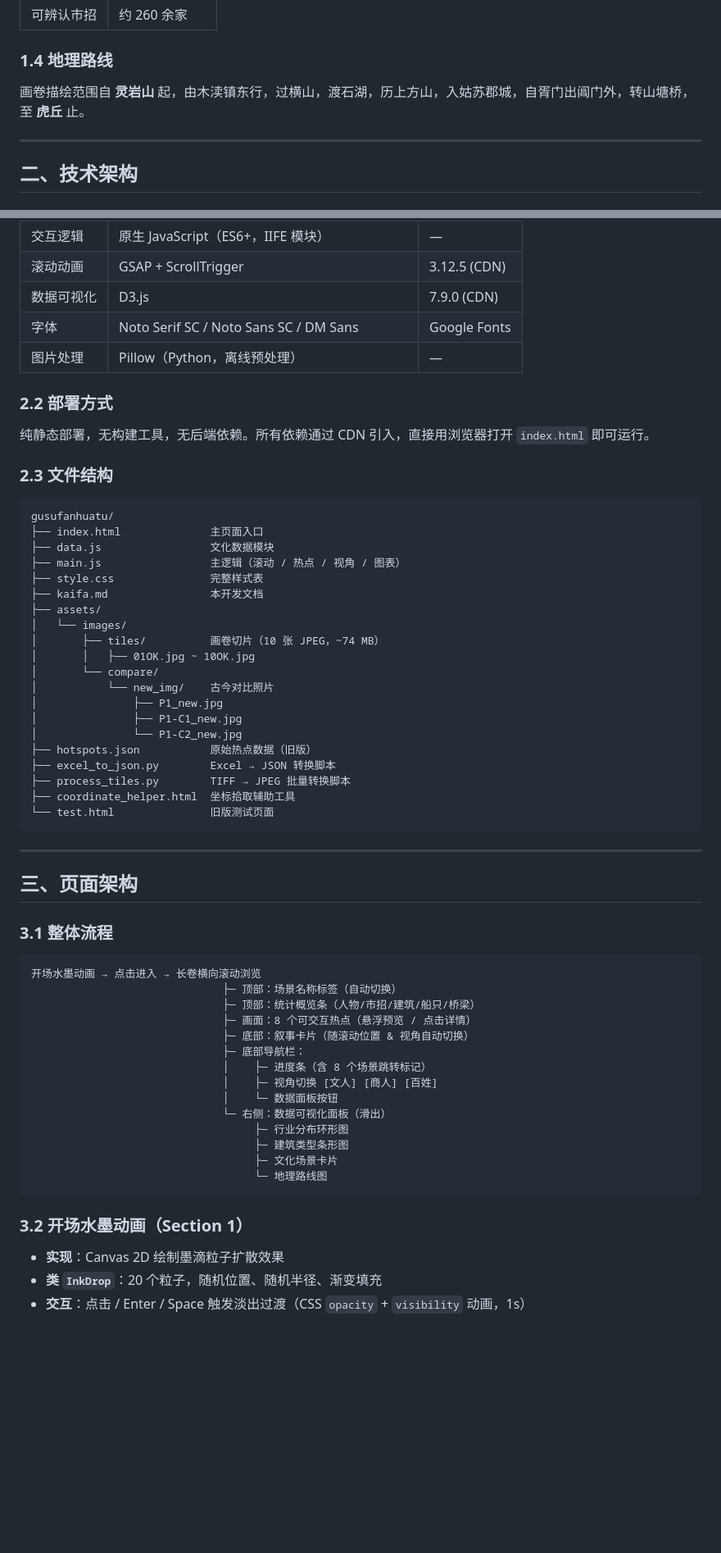
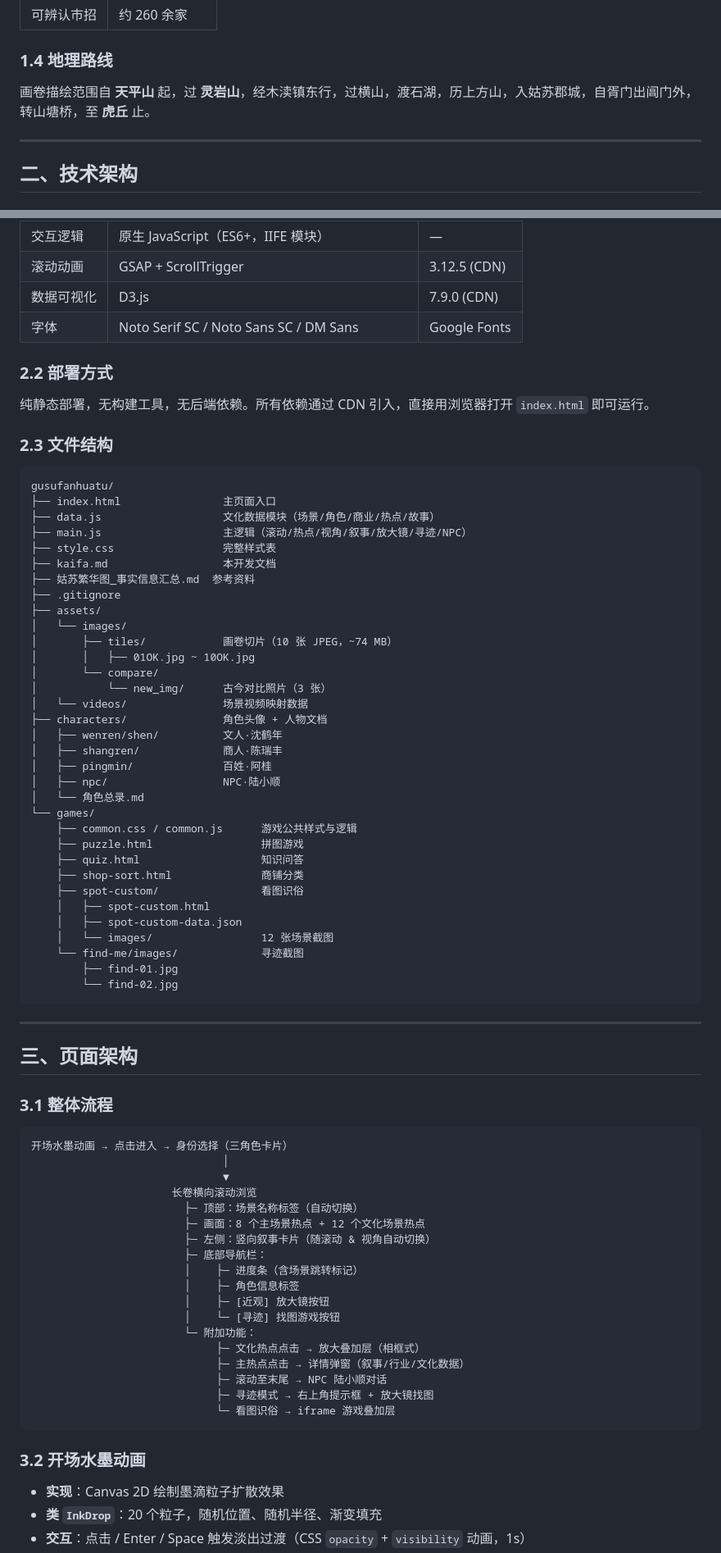
Before and after one commit to hisnyaoyang-web/gusufanhuatu, a Markdown page: kaifa.md, 2 parts joined by grey strips. Shown at 82% size. Rendered like a GitHub page; blank space fills up the shorter version.

````diff
--- a/kaifa.md
+++ b/kaifa.md
@@ -39,7 +41,7 @@
 
 ### 1.4 地理路线
 
-画卷描绘范围自 **灵岩山** 起，由木渎镇东行，过横山，渡石湖，历上方山，入姑苏郡城，自胥门出阊门外，转山塘桥，至 **虎丘** 止。
+画卷描绘范围自 **天平山** 起，过 **灵岩山**，经木渎镇东行，过横山，渡石湖，历上方山，入姑苏郡城，自胥门出阊门外，转山塘桥，至 **虎丘** 止。
 
 ---
 
@@ -55,7 +57,6 @@
 | 滚动动画 | GSAP + ScrollTrigger | 3.12.5 (CDN) |
 | 数据可视化 | D3.js | 7.9.0 (CDN) |
 | 字体 | Noto Serif SC / Noto Sans SC / DM Sans | Google Fonts |
-| 图片处理 | Pillow（Python，离线预处理） | — |
 
 ### 2.2 部署方式
 
@@ -65,25 +66,38 @@
 
 ```
 gusufanhuatu/
-├── index.html              主页面入口
-├── data.js                 文化数据模块
-├── main.js                 主逻辑（滚动 / 热点 / 视角 / 图表）
-├── style.css               完整样式表
-├── kaifa.md                本开发文档
+├── index.html                主页面入口
+├── data.js                   文化数据模块（场景/角色/商业/热点/故事）
+├── main.js                   主逻辑（滚动/热点/视角/叙事/放大镜/寻迹/NPC）
+├── style.css                 完整样式表
+├── kaifa.md                  本开发文档
+├── 姑苏繁华图_事实信息汇总.md  参考资料
+├── .gitignore
 ├── assets/
 │   └── images/
-│       ├── tiles/          画卷切片（10 张 JPEG，~74 MB）
+│       ├── tiles/            画卷切片（10 张 JPEG，~74 MB）
 │       │   ├── 01OK.jpg ~ 10OK.jpg
 │       └── compare/
-│           └── new_img/    古今对比照片
-│               ├── P1_new.jpg
-│               ├── P1-C1_new.jpg
-│               └── P1-C2_new.jpg
-├── hotspots.json           原始热点数据（旧版）
-├── excel_to_json.py        Excel → JSON 转换脚本
-├── process_tiles.py        TIFF → JPEG 批量转换脚本
-├── coordinate_helper.html  坐标拾取辅助工具
-└── test.html               旧版测试页面
+│           └── new_img/      古今对比照片（3 张）
+│   └── videos/               场景视频映射数据
+├── characters/               角色头像 + 人物文档
+│   ├── wenren/shen/          文人·沈鹤年
+│   ├── shangren/             商人·陈瑞丰
+│   ├── pingmin/              百姓·阿桂
+│   ├── npc/                  NPC·陆小顺
+│   └── 角色总录.md
+└── games/
+    ├── common.css / common.js      游戏公共样式与逻辑
+    ├── puzzle.html                 拼图游戏
+    ├── quiz.html                   知识问答
+    ├── shop-sort.html              商铺分类
+    ├── spot-custom/                看图识俗
+    │   ├── spot-custom.html
+    │   ├── spot-custom-data.json
+    │   └── images/                 12 张场景截图
+    └── find-me/images/             寻迹截图
+        ├── find-01.jpg
+        └── find-02.jpg
 ```
 
 ---
@@ -93,23 +107,27 @@ gusufanhuatu/
 ### 3.1 整体流程
 
 ```
-开场水墨动画 → 点击进入 → 长卷横向滚动浏览
-                              ├─ 顶部：场景名称标签（自动切换）
-                              ├─ 顶部：统计概览条（人物/市招/建筑/船只/桥梁）
-                              ├─ 画面：8 个可交互热点（悬浮预览 / 点击详情）
-                              ├─ 底部：叙事卡片（随滚动位置 & 视角自动切换）
-                              ├─ 底部导航栏：
-                              │    ├─ 进度条（含 8 个场景跳转标记）
-                              │    ├─ 视角切换 [文人] [商人] [百姓]
-                              │    └─ 数据面板按钮
-                              └─ 右侧：数据可视化面板（滑出）
-                                   ├─ 行业分布环形图
-                                   ├─ 建筑类型条形图
-                                   ├─ 文化场景卡片
-                                   └─ 地理路线图
+开场水墨动画 → 点击进入 → 身份选择（三角色卡片）
+                              │
+                              ▼
+                      长卷横向滚动浏览
+                        ├─ 顶部：场景名称标签（自动切换）
+                        ├─ 画面：8 个主场景热点 + 12 个文化场景热点
+                        ├─ 左侧：竖向叙事卡片（随滚动 & 视角自动切换）
+                        ├─ 底部导航栏：
+                        │    ├─ 进度条（含场景跳转标记）
+                        │    ├─ 角色信息标签
+                        │    ├─ [近观] 放大镜按钮
+                        │    └─ [寻迹] 找图游戏按钮
+                        └─ 附加功能：
+                             ├─ 文化热点点击 → 放大叠加层（相框式）
+                             ├─ 主热点点击 → 详情弹窗（叙事/行业/文化数据）
+                             ├─ 滚动至末尾 → NPC 陆小顺对话
+                             ├─ 寻迹模式 → 右上角提示框 + 放大镜找图
+                             └─ 看图识俗 → iframe 游戏叠加层
 ```
 
-### 3.2 开场水墨动画（Section 1）
+### 3.2 开场水墨动画
 
 - **实现**：Canvas 2D 绘制墨滴粒子扩散效果
 - **类 `InkDrop`**：20 个粒子，随机位置、随机半径、渐变填充
````
Also changed, not shown: other parts of kaifa.md (+272 -162 lines).
